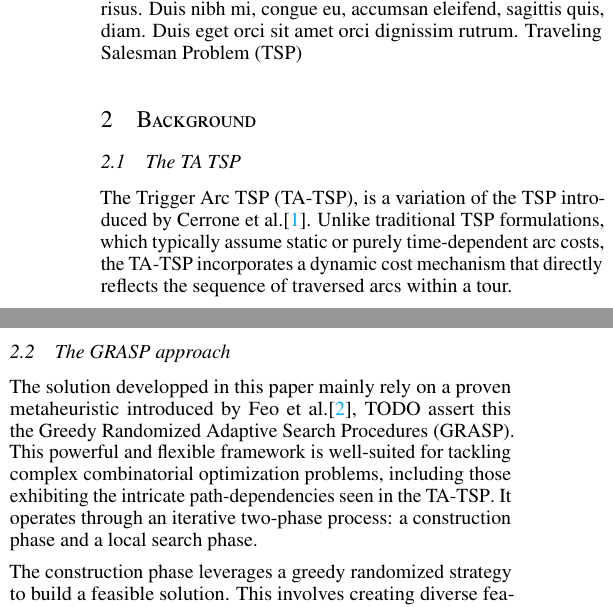
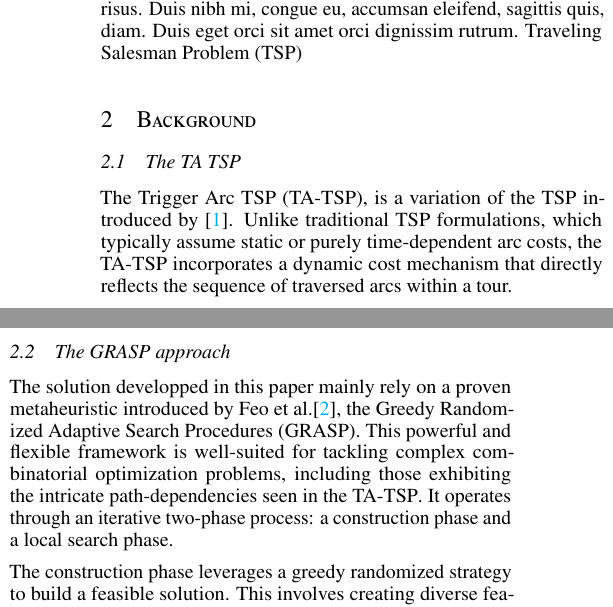
Before and after one commit to jsalvasoler/trigger_arc_tsp, a LaTeX paper (report/report.tex): two parts of the columns of page 1 of 3, joined at a grey line, cut so that both start at the same text. Compiled offline with pdfLaTeX.

```diff
--- a/report/report.tex
+++ b/report/report.tex
@@ -138,7 +138,7 @@
 
 \subsection{The TA TSP}
 
-The \gls{tatsp}, is a variation of the \gls{tsp} introduced by Cerrone et al.\cite{Cerrone}.
+The \gls{tatsp}, is a variation of the \gls{tsp} introduced by~\cite{Cerrone}.
 Unlike traditional TSP formulations, which typically assume static or purely time-dependent arc costs,
 the \gls{tatsp} incorporates a dynamic cost mechanism that directly reflects the sequence of traversed arcs within a tour.
 
@@ -169,7 +169,7 @@
 
 \subsection{The GRASP approach}
 
-The solution developped in this paper mainly rely on a proven metaheuristic introduced by Feo et al.\cite{Feo1995}, #TODO assert this the \gls{grasp}.
+The solution developped in this paper mainly rely on a proven metaheuristic introduced by Feo et al.\cite{Feo1995}, the \gls{grasp}.
 This powerful and flexible framework is well-suited for tackling complex combinatorial optimization problems,
 including those exhibiting the intricate path-dependencies seen in the \gls{tatsp}. It operates through an iterative
 two-phase process: a construction phase and a local search phase.
```
Also changed, not shown: report/report.bbl (deleted), report/report.pdf (deleted), report/report.tex (2 more changed lines), 3 other files.
